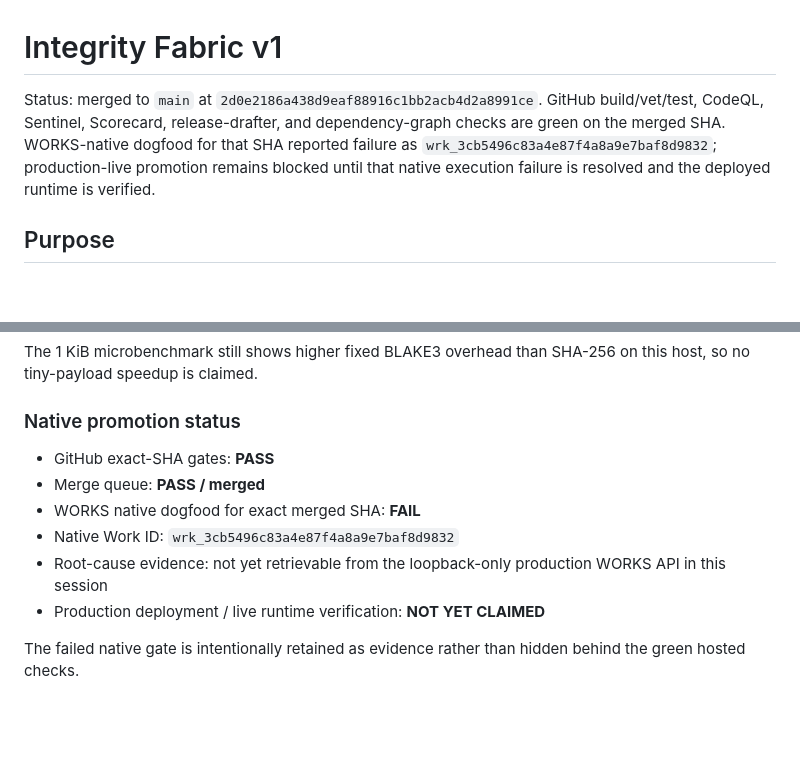
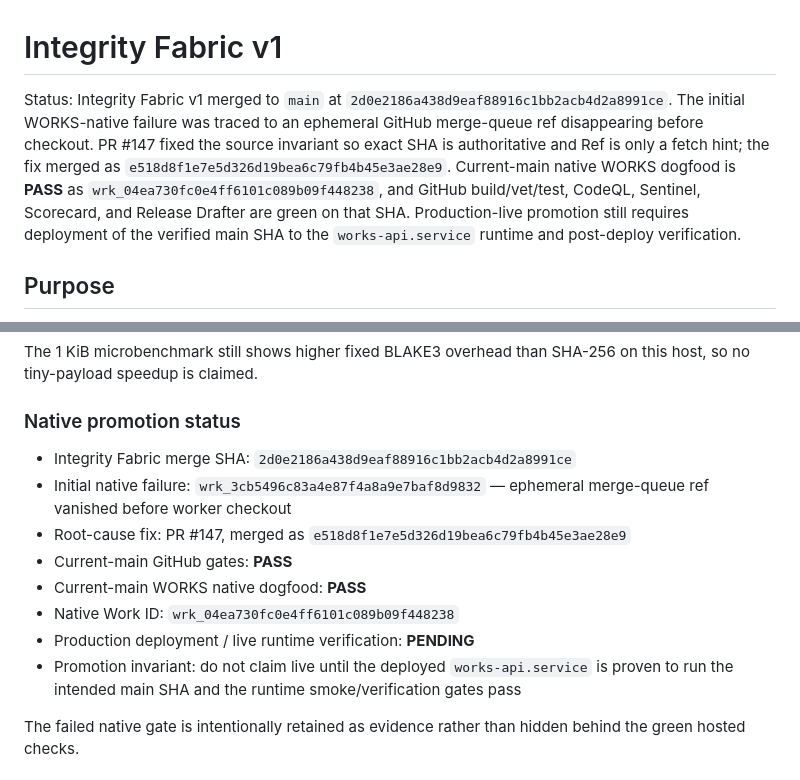
Before and after one commit to Aftergraph/works-execution, a Markdown page: docs/architecture/integrity-fabric-v1.md, 2 parts joined by grey strips. Rendered like a GitHub page; blank space fills up the shorter version.

Commit message:
docs(integrity): record native dogfood recovery and promotion state

```diff
--- a/docs/architecture/integrity-fabric-v1.md
+++ b/docs/architecture/integrity-fabric-v1.md
@@ -1,6 +1,6 @@
 # Integrity Fabric v1
 
-Status: merged to `main` at `2d0e2186a438d9eaf88916c1bb2acb4d2a8991ce`. GitHub build/vet/test, CodeQL, Sentinel, Scorecard, release-drafter, and dependency-graph checks are green on the merged SHA. WORKS-native dogfood for that SHA reported failure as `wrk_3cb5496c83a4e87f4a8a9e7baf8d9832`; production-live promotion remains blocked until that native execution failure is resolved and the deployed runtime is verified.
+Status: Integrity Fabric v1 merged to `main` at `2d0e2186a438d9eaf88916c1bb2acb4d2a8991ce`. The initial WORKS-native failure was traced to an ephemeral GitHub merge-queue ref disappearing before checkout. PR #147 fixed the source invariant so exact SHA is authoritative and Ref is only a fetch hint; the fix merged as `e518d8f1e7e5d326d19bea6c79fb4b45e3ae28e9`. Current-main native WORKS dogfood is **PASS** as `wrk_04ea730fc0e4ff6101c089b09f448238`, and GitHub build/vet/test, CodeQL, Sentinel, Scorecard, and Release Drafter are green on that SHA. Production-live promotion still requires deployment of the verified main SHA to the `works-api.service` runtime and post-deploy verification.
 
 ## Purpose
 
@@ -135,12 +135,14 @@ The 1 KiB microbenchmark still shows higher fixed BLAKE3 overhead than SHA-256 o
 
 ### Native promotion status
 
-- GitHub exact-SHA gates: **PASS**
-- Merge queue: **PASS / merged**
-- WORKS native dogfood for exact merged SHA: **FAIL**
-- Native Work ID: `wrk_3cb5496c83a4e87f4a8a9e7baf8d9832`
-- Root-cause evidence: not yet retrievable from the loopback-only production WORKS API in this session
-- Production deployment / live runtime verification: **NOT YET CLAIMED**
+- Integrity Fabric merge SHA: `2d0e2186a438d9eaf88916c1bb2acb4d2a8991ce`
+- Initial native failure: `wrk_3cb5496c83a4e87f4a8a9e7baf8d9832` — ephemeral merge-queue ref vanished before worker checkout
+- Root-cause fix: PR #147, merged as `e518d8f1e7e5d326d19bea6c79fb4b45e3ae28e9`
+- Current-main GitHub gates: **PASS**
+- Current-main WORKS native dogfood: **PASS**
+- Native Work ID: `wrk_04ea730fc0e4ff6101c089b09f448238`
+- Production deployment / live runtime verification: **PENDING**
+- Promotion invariant: do not claim live until the deployed `works-api.service` is proven to run the intended main SHA and the runtime smoke/verification gates pass
 
 The failed native gate is intentionally retained as evidence rather than hidden behind the green hosted checks.
 
```
